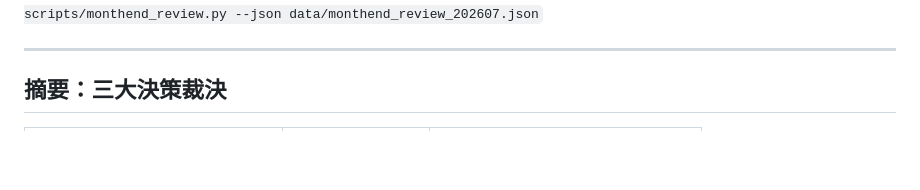
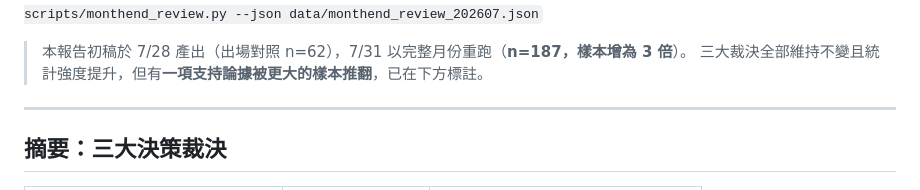
Before and after one commit to areschen2022-cmyk/us-stock-ai, a Markdown page: data/monthend_review_202607.md, the part around one of its changes. Drawn GitHub-style; blank space fills up the shorter version.

Commit message:
auto: update monthend_review_202607.md

```diff
--- a/data/monthend_review_202607.md
+++ b/data/monthend_review_202607.md
@@ -4,4 +4,7 @@
 **產生方式** `python scripts/monthend_review.py --json data/monthend_review_202607.json`
+
+> 本報告初稿於 7/28 產出（出場對照 n=62），7/31 以完整月份重跑（**n=187，樣本增為 3 倍**）。
+> 三大裁決全部維持不變且統計強度提升，但有**一項支持論據被更大的樣本推翻**，已在下方標註。
 
 ---
 
```
Also changed, not shown: other parts of data/monthend_review_202607.md (+1 -1 lines).
